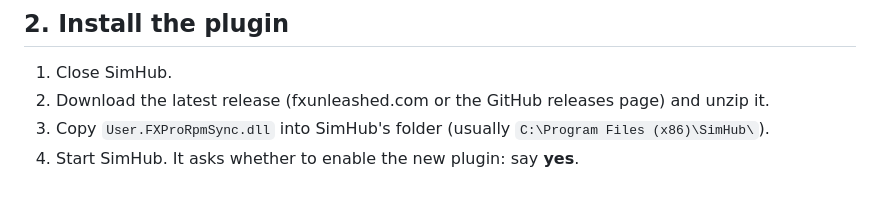
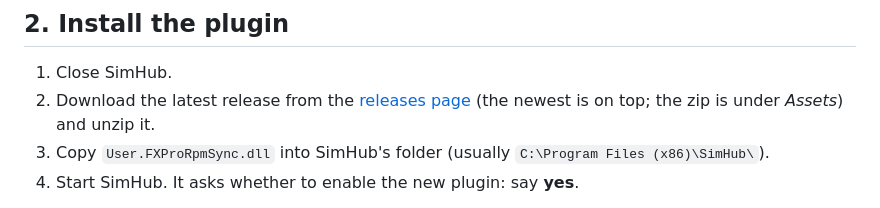
Before and after one commit to fxunleashed/fx-unleashed, a Markdown page: docs/setup.md, the part around the change. Drawn GitHub-style.

Commit message:
Setup guide links to the releases page
Co-Authored-By: Claude Sonnet 5.5 <noreply@anthropic.com>
Claude-Session: https://claude.ai/code/session_016Fm2odCoX1QnNkppmEYtMh

```diff
--- a/docs/setup.md
+++ b/docs/setup.md
@@ -22,7 +22,7 @@ screensavers, the dash button) and needs modified wheel firmware. If you only wa
 ## 2. Install the plugin
 
 1. Close SimHub.
-2. Download the latest release (fxunleashed.com or the GitHub releases page) and unzip it.
+2. Download the latest release from the [releases page](https://github.com/fxunleashed/fx-unleashed/releases) (the newest is on top; the zip is under *Assets*) and unzip it.
 3. Copy `User.FXProRpmSync.dll` into SimHub's folder (usually `C:\Program Files (x86)\SimHub\`).
 4. Start SimHub. It asks whether to enable the new plugin: say **yes**.
 
```
